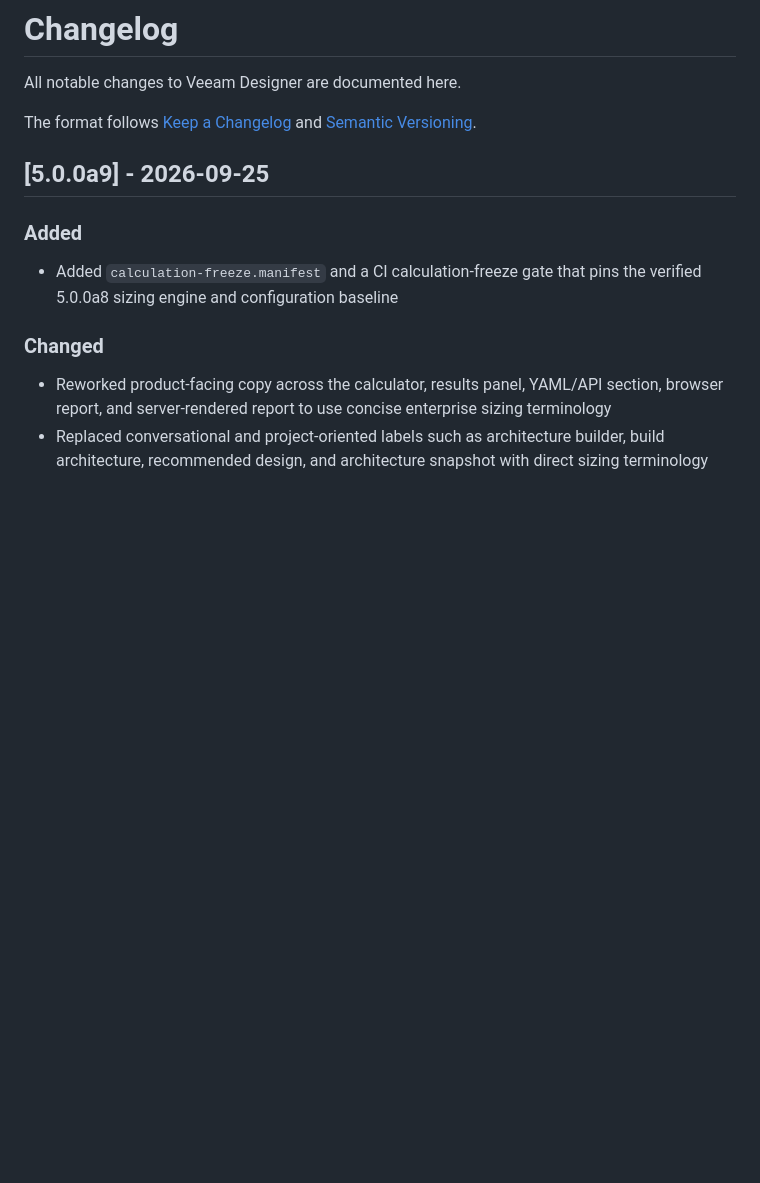
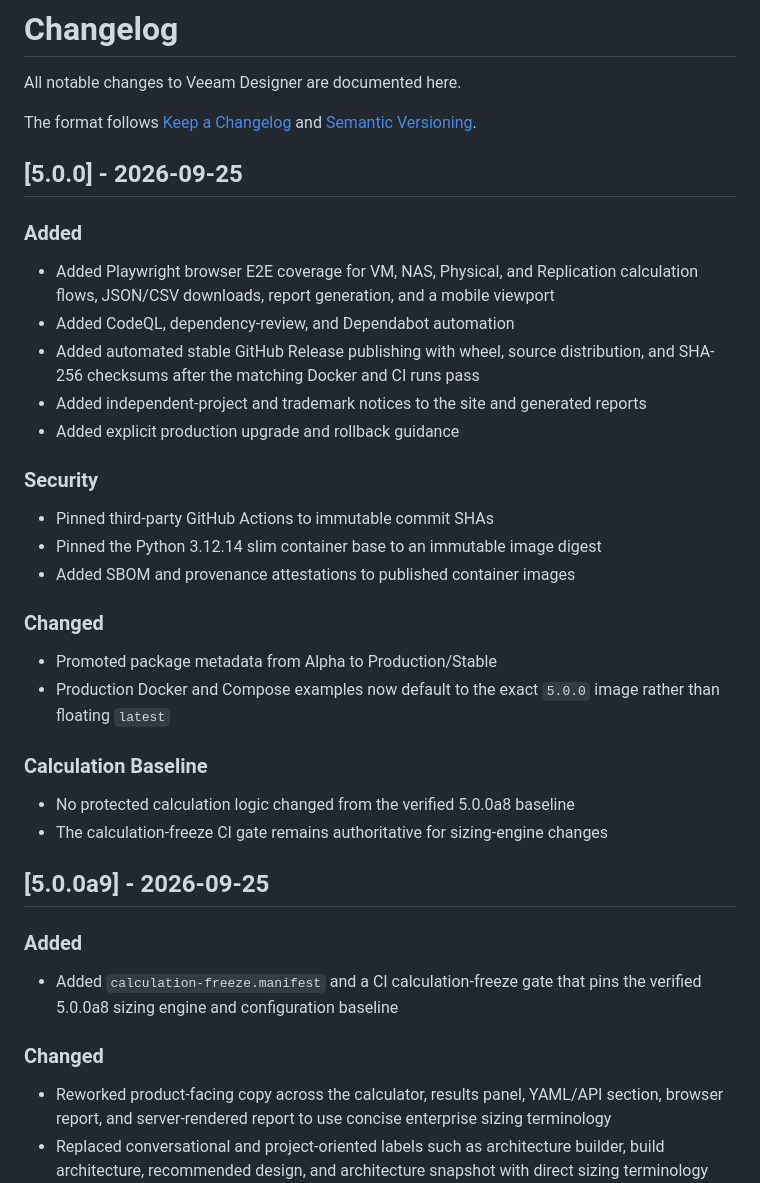
Before and after one commit to eblackrps/veeam_designer, a Markdown page: CHANGELOG.md, the part around the change. Drawn GitHub-style; blank space fills up the shorter version.

Commit message:
Document Veeam Designer 5.0.0 GA

```diff
--- a/CHANGELOG.md
+++ b/CHANGELOG.md
@@ -4,6 +4,35 @@ All notable changes to Veeam Designer are documented here.
 
 The format follows [Keep a Changelog](https://keepachangelog.com/en/1.1.0/) and
 [Semantic Versioning](https://semver.org/).
+
+## [5.0.0] - 2026-09-25
+
+### Added
+
+- Added Playwright browser E2E coverage for VM, NAS, Physical, and Replication calculation flows,
+  JSON/CSV downloads, report generation, and a mobile viewport
+- Added CodeQL, dependency-review, and Dependabot automation
+- Added automated stable GitHub Release publishing with wheel, source distribution, and SHA-256
+  checksums after the matching Docker and CI runs pass
+- Added independent-project and trademark notices to the site and generated reports
+- Added explicit production upgrade and rollback guidance
+
+### Security
+
+- Pinned third-party GitHub Actions to immutable commit SHAs
+- Pinned the Python 3.12.14 slim container base to an immutable image digest
+- Added SBOM and provenance attestations to published container images
+
+### Changed
+
+- Promoted package metadata from Alpha to Production/Stable
+- Production Docker and Compose examples now default to the exact `5.0.0` image rather than
+  floating `latest`
+
+### Calculation Baseline
+
+- No protected calculation logic changed from the verified 5.0.0a8 baseline
+- The calculation-freeze CI gate remains authoritative for sizing-engine changes
 
 ## [5.0.0a9] - 2026-09-25
 
```
